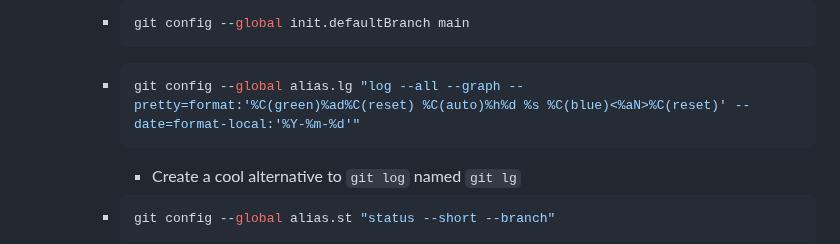
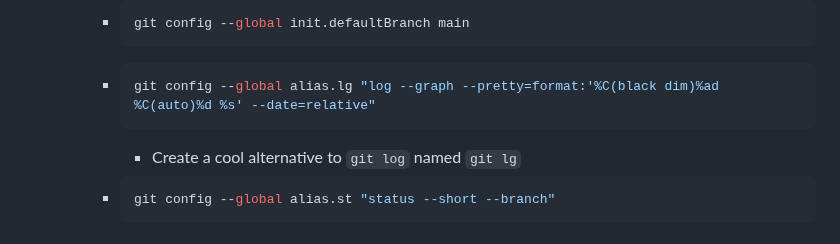
Before and after one commit to dgroomes/my-software, a Markdown page: mac-os/README.md, the part around the change. GitHub-like rendering.

Commit message:
tune my `git log` alias

````diff
--- a/mac-os/README.md
+++ b/mac-os/README.md
@@ -218,7 +218,7 @@ to a working Nushell environment, but it's great enough.
            git config --global init.defaultBranch main
            ```
          * ```shell
-           git config --global alias.lg "log --all --graph --pretty=format:'%C(green)%ad%C(reset) %C(auto)%h%d %s %C(blue)<%aN>%C(reset)' --date=format-local:'%Y-%m-%d'"
+           git config --global alias.lg "log --graph --pretty=format:'%C(black dim)%ad	%C(auto)%d %s' --date=relative"
            ```
              * Create a cool alternative to `git log` named `git lg`
          * ```shell
````
